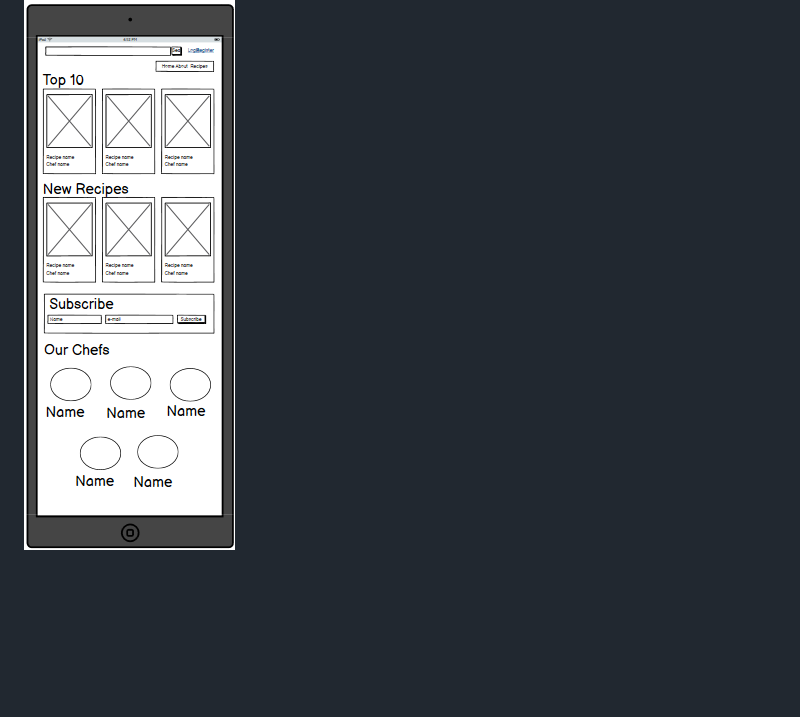
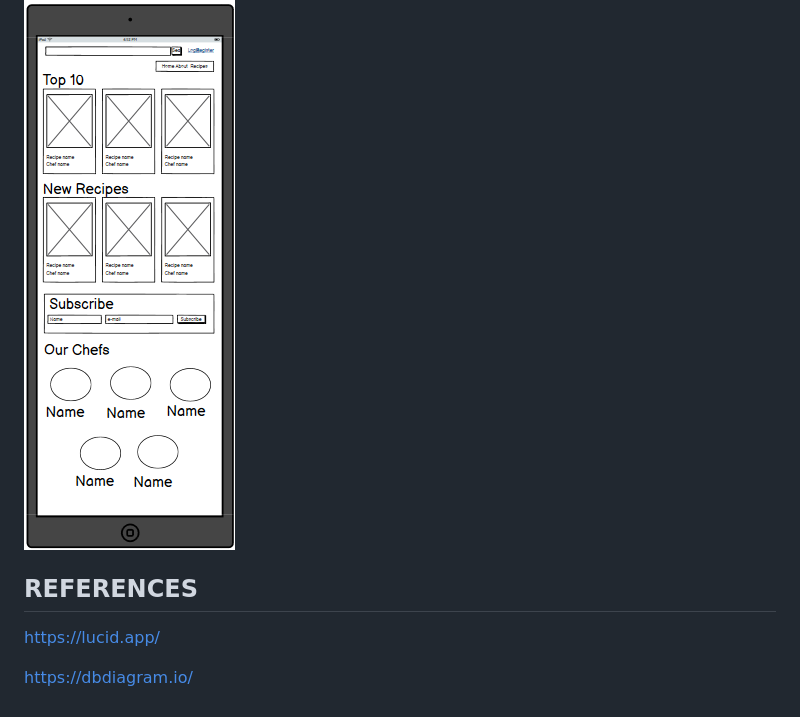
Before and after one commit to gerasoa/MyRecipeBook, a Markdown page: README.md, the part around the change. Rendered like a GitHub page; blank space fills up the shorter version.

Commit message:
Update README.md to add references section with useful links

```diff
--- a/README.md
+++ b/README.md
@@ -81,3 +81,9 @@ USER STORY: Recipe Rating [#9](https://github.com/gerasoa/MyRecipeBook/issues/9#
 ![wireframe mobile](https://github.com/gerasoa/MyRecipeBook/blob/main/docs/wf-mobile.png)
 
 ![wireframe tablet](https://github.com/gerasoa/MyRecipeBook/blob/main/docs/wf-tablet.png)
+
+## REFERENCES
+
+[https://lucid.app/](https://lucid.app/)
+
+[https://dbdiagram.io/](https://dbdiagram.io/)
```
